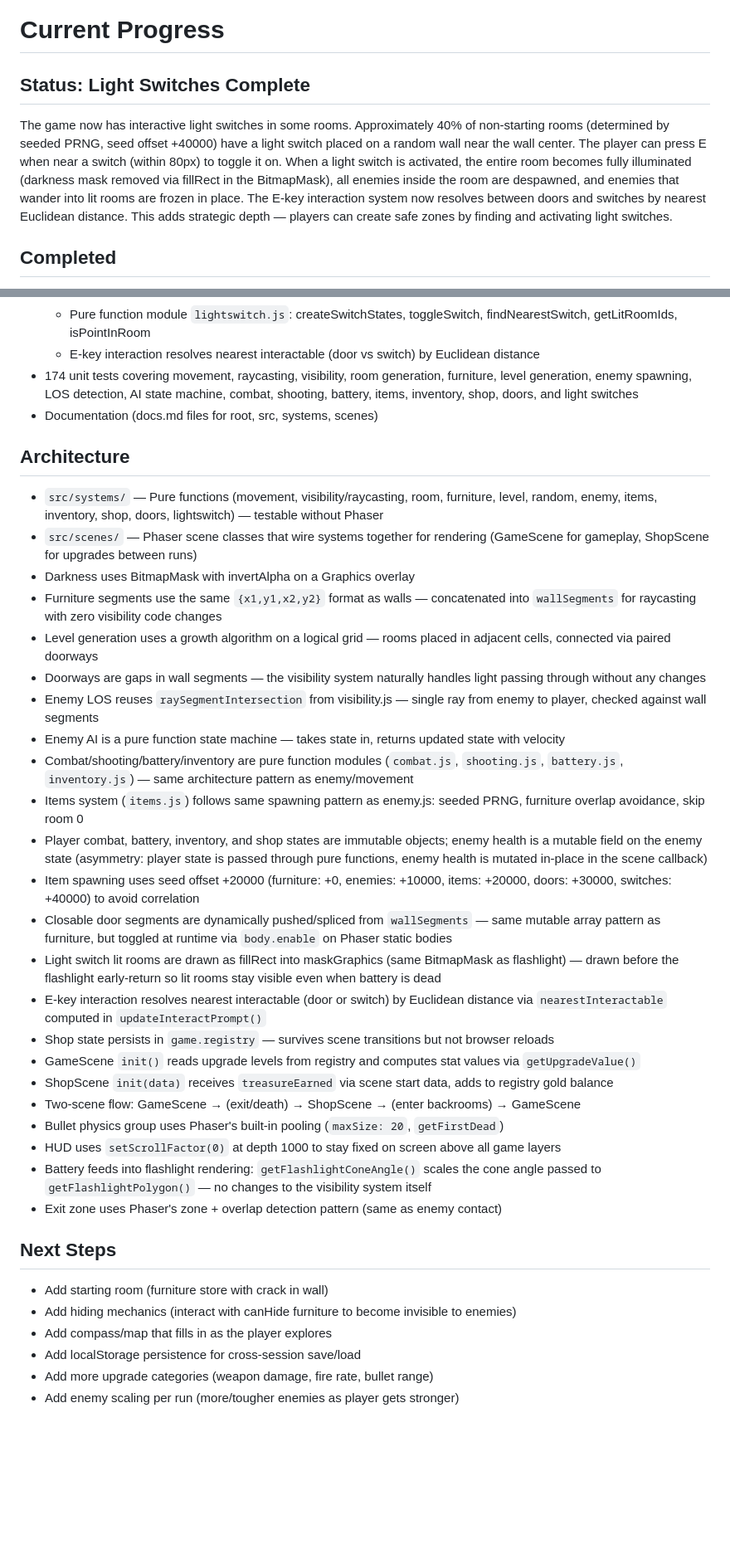
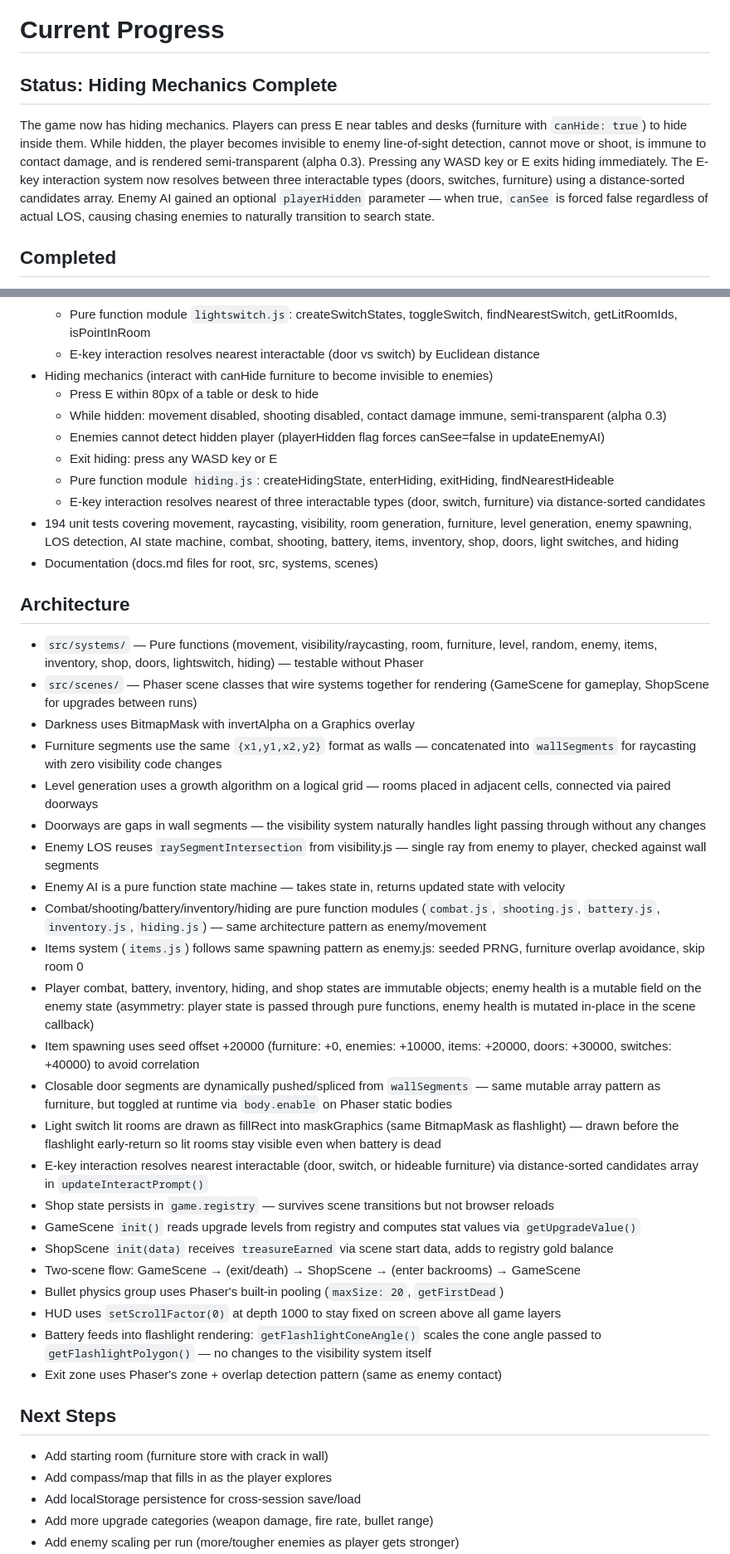
Before and after one commit to theahura/backrooms, a Markdown page: CURRENT-PROGRESS.md, 2 parts joined by grey strips. Shown at 83% size. Drawn GitHub-style; blank space fills up the shorter version.

Commit message:
docs: update CURRENT-PROGRESS.md with hiding mechanics status 🤖 Generated with [Nori](https://noriagentic.com)
Co-Authored-By: Nori <contact@tilework.tech>

```diff
--- a/CURRENT-PROGRESS.md
+++ b/CURRENT-PROGRESS.md
@@ -1,8 +1,8 @@
 # Current Progress
 
-## Status: Light Switches Complete
+## Status: Hiding Mechanics Complete
 
-The game now has interactive light switches in some rooms. Approximately 40% of non-starting rooms (determined by seeded PRNG, seed offset +40000) have a light switch placed on a random wall near the wall center. The player can press E when near a switch (within 80px) to toggle it on. When a light switch is activated, the entire room becomes fully illuminated (darkness mask removed via fillRect in the BitmapMask), all enemies inside the room are despawned, and enemies that wander into lit rooms are frozen in place. The E-key interaction system now resolves between doors and switches by nearest Euclidean distance. This adds strategic depth — players can create safe zones by finding and activating light switches.
+The game now has hiding mechanics. Players can press E near tables and desks (furniture with `canHide: true`) to hide inside them. While hidden, the player becomes invisible to enemy line-of-sight detection, cannot move or shoot, is immune to contact damage, and is rendered semi-transparent (alpha 0.3). Pressing any WASD key or E exits hiding immediately. The E-key interaction system now resolves between three interactable types (doors, switches, furniture) using a distance-sorted candidates array. Enemy AI gained an optional `playerHidden` parameter — when true, `canSee` is forced false regardless of actual LOS, causing chasing enemies to naturally transition to search state.
 
 ## Completed
 - Application spec written
@@ -100,11 +100,18 @@ The game now has interactive light switches in some rooms. Approximately 40% of
   - Switch visual: small rectangle on wall (gray when off, yellow when on) at depth 50
   - Pure function module `lightswitch.js`: createSwitchStates, toggleSwitch, findNearestSwitch, getLitRoomIds, isPointInRoom
   - E-key interaction resolves nearest interactable (door vs switch) by Euclidean distance
-- 174 unit tests covering movement, raycasting, visibility, room generation, furniture, level generation, enemy spawning, LOS detection, AI state machine, combat, shooting, battery, items, inventory, shop, doors, and light switches
+- Hiding mechanics (interact with canHide furniture to become invisible to enemies)
+  - Press E within 80px of a table or desk to hide
+  - While hidden: movement disabled, shooting disabled, contact damage immune, semi-transparent (alpha 0.3)
+  - Enemies cannot detect hidden player (playerHidden flag forces canSee=false in updateEnemyAI)
+  - Exit hiding: press any WASD key or E
+  - Pure function module `hiding.js`: createHidingState, enterHiding, exitHiding, findNearestHideable
+  - E-key interaction resolves nearest of three interactable types (door, switch, furniture) via distance-sorted candidates
+- 194 unit tests covering movement, raycasting, visibility, room generation, furniture, level generation, enemy spawning, LOS detection, AI state machine, combat, shooting, battery, items, inventory, shop, doors, light switches, and hiding
 - Documentation (docs.md files for root, src, systems, scenes)
 
 ## Architecture
-- `src/systems/` — Pure functions (movement, visibility/raycasting, room, furniture, level, random, enemy, items, inventory, shop, doors, lightswitch) — testable without Phaser
+- `src/systems/` — Pure functions (movement, visibility/raycasting, room, furniture, level, random, enemy, items, inventory, shop, doors, lightswitch, hiding) — testable without Phaser
 - `src/scenes/` — Phaser scene classes that wire systems together for rendering (GameScene for gameplay, ShopScene for upgrades between runs)
 - Darkness uses BitmapMask with invertAlpha on a Graphics overlay
 - Furniture segments use the same `{x1,y1,x2,y2}` format as walls — concatenated into `wallSegments` for raycasting with zero visibility code changes
@@ -112,13 +119,13 @@ The game now has interactive light switches in some rooms. Approximately 40% of
 - Doorways are gaps in wall segments — the visibility system naturally handles light passing through without any changes
 - Enemy LOS reuses `raySegmentIntersection` from visibility.js — single ray from enemy to player, checked against wall segments
 - Enemy AI is a pure function state machine — takes state in, returns updated state with velocity
-- Combat/shooting/battery/inventory are pure function modules (`combat.js`, `shooting.js`, `battery.js`, `inventory.js`) — same architecture pattern as enemy/movement
+- Combat/shooting/battery/inventory/hiding are pure function modules (`combat.js`, `shooting.js`, `battery.js`, `inventory.js`, `hiding.js`) — same architecture pattern as enemy/movement
 - Items system (`items.js`) follows same spawning pattern as enemy.js: seeded PRNG, furniture overlap avoidance, skip room 0
-- Player combat, battery, inventory, and shop states are immutable objects; enemy health is a mutable field on the enemy state (asymmetry: player state is passed through pure functions, enemy health is mutated in-place in the scene callback)
+- Player combat, battery, inventory, hiding, and shop states are immutable objects; enemy health is a mutable field on the enemy state (asymmetry: player state is passed through pure functions, enemy health is mutated in-place in the scene callback)
 - Item spawning uses seed offset +20000 (furniture: +0, enemies: +10000, items: +20000, doors: +30000, switches: +40000) to avoid correlation
 - Closable door segments are dynamically pushed/spliced from `wallSegments` — same mutable array pattern as furniture, but toggled at runtime via `body.enable` on Phaser static bodies
 - Light switch lit rooms are drawn as fillRect into maskGraphics (same BitmapMask as flashlight) — drawn before the flashlight early-return so lit rooms stay visible even when battery is dead
-- E-key interaction resolves nearest interactable (door or switch) by Euclidean distance via `nearestInteractable` computed in `updateInteractPrompt()`
+- E-key interaction resolves nearest interactable (door, switch, or hideable furniture) via distance-sorted candidates array in `updateInteractPrompt()`
 - Shop state persists in `game.registry` — survives scene transitions but not browser reloads
 - GameScene `init()` reads upgrade levels from registry and computes stat values via `getUpgradeValue()`
 - ShopScene `init(data)` receives `treasureEarned` via scene start data, adds to registry gold balance
@@ -130,7 +137,6 @@ The game now has interactive light switches in some rooms. Approximately 40% of
 
 ## Next Steps
 - Add starting room (furniture store with crack in wall)
-- Add hiding mechanics (interact with canHide furniture to become invisible to enemies)
 - Add compass/map that fills in as the player explores
 - Add localStorage persistence for cross-session save/load
 - Add more upgrade categories (weapon damage, fire rate, bullet range)
```
